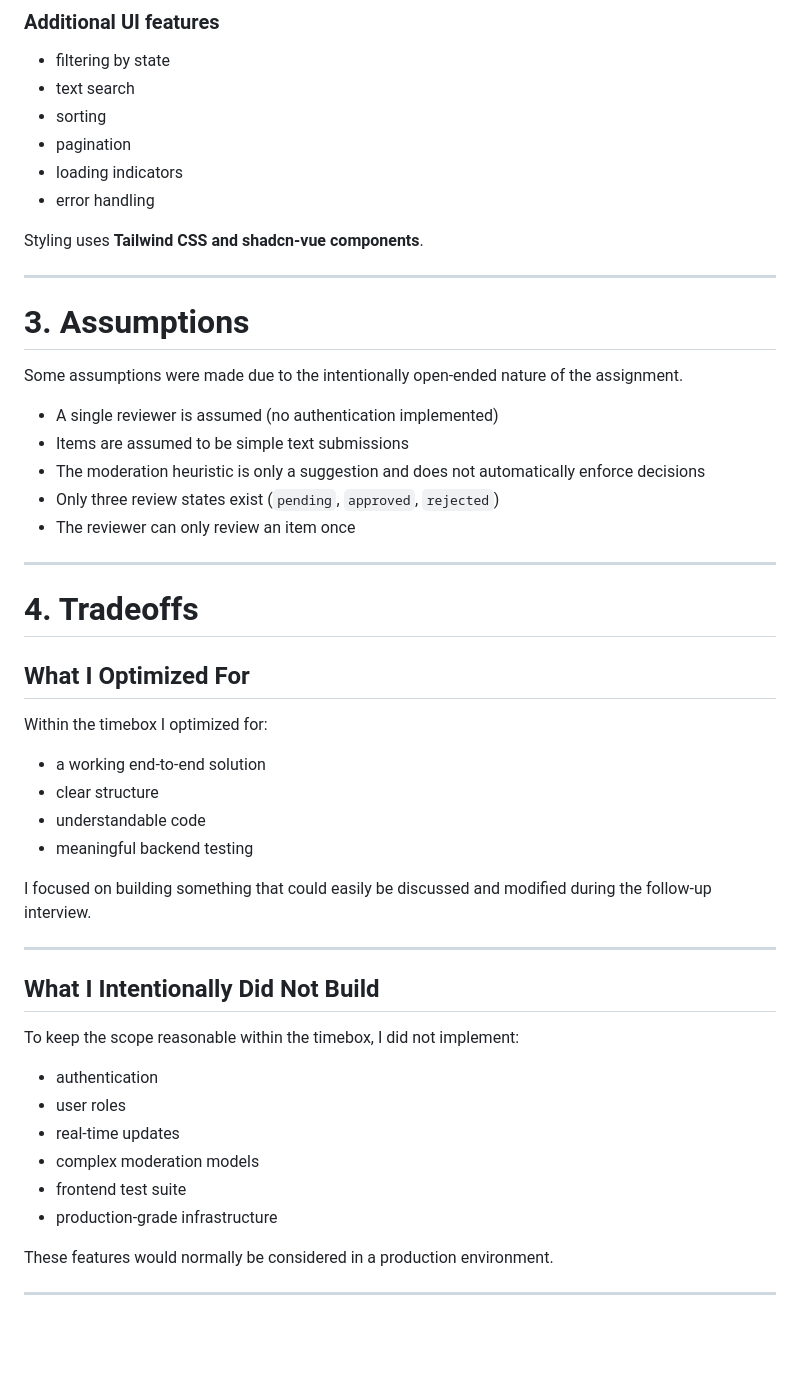
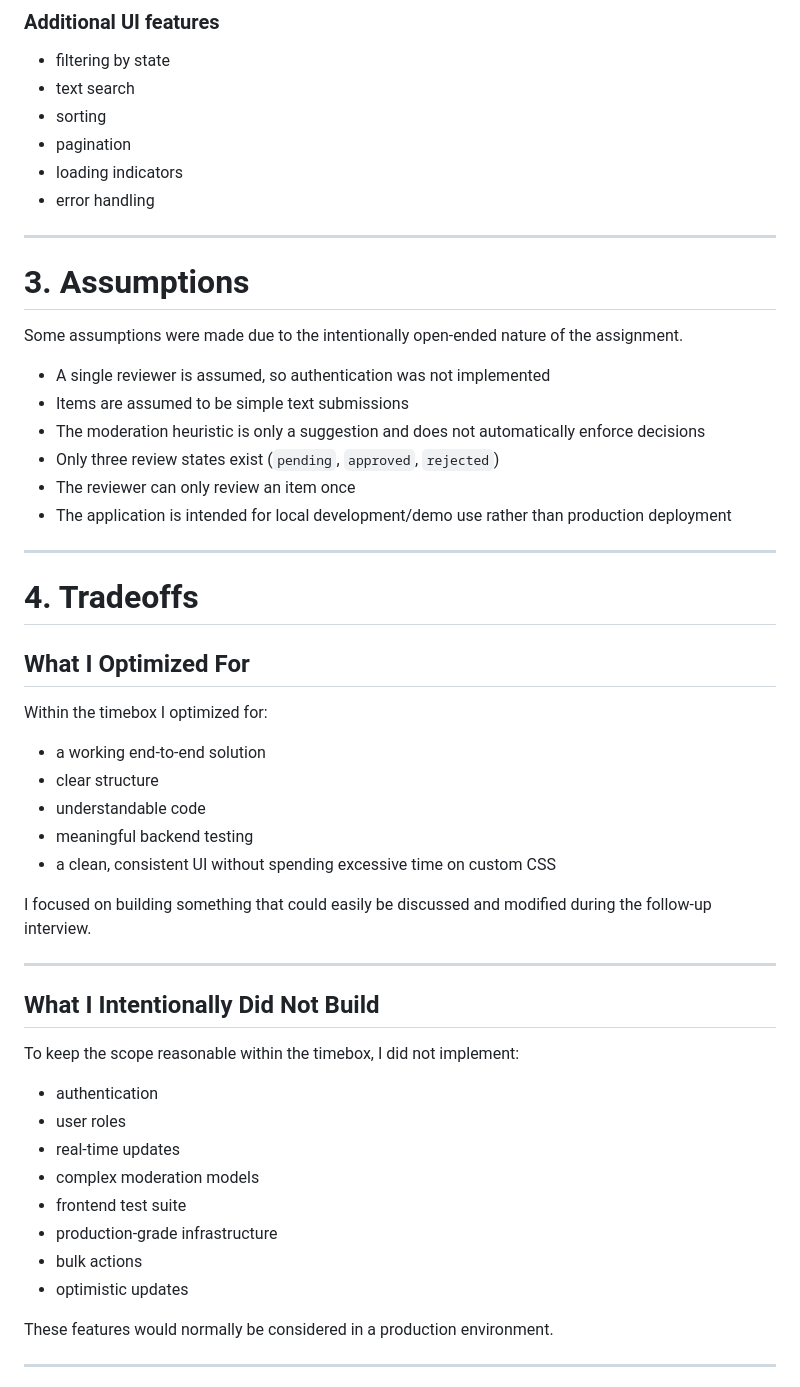
Before and after one commit to SapirOhava/review-queue, a Markdown page: readme.md, the part around one of its changes. Rendered like a GitHub page; blank space fills up the shorter version.

```diff
--- a/readme.md
+++ b/readme.md
@@ -268,19 +305,18 @@ Allows a reviewer to:
 - loading indicators
 - error handling
 
-Styling uses **Tailwind CSS and shadcn‑vue components**.
-
 ---
 
 # 3. Assumptions
 
-Some assumptions were made due to the intentionally open‑ended nature of the assignment.
+Some assumptions were made due to the intentionally open-ended nature of the assignment.
 
-- A single reviewer is assumed (no authentication implemented)
+- A single reviewer is assumed, so authentication was not implemented
 - Items are assumed to be simple text submissions
 - The moderation heuristic is only a suggestion and does not automatically enforce decisions
 - Only three review states exist (`pending`, `approved`, `rejected`)
 - The reviewer can only review an item once
+- The application is intended for local development/demo use rather than production deployment
 
 ---
 
@@ -290,12 +326,13 @@ Some assumptions were made due to the intentionally open‑ended nature of the a
 
 Within the timebox I optimized for:
 
-- a working end‑to‑end solution
+- a working end-to-end solution
 - clear structure
 - understandable code
 - meaningful backend testing
+- a clean, consistent UI without spending excessive time on custom CSS
 
-I focused on building something that could easily be discussed and modified during the follow‑up interview.
+I focused on building something that could easily be discussed and modified during the follow-up interview.
 
 ---
 
@@ -305,10 +342,12 @@ To keep the scope reasonable within the timebox, I did not implement:
 
 - authentication
 - user roles
-- real‑time updates
+- real-time updates
 - complex moderation models
 - frontend test suite
-- production‑grade infrastructure
+- production-grade infrastructure
+- bulk actions
+- optimistic updates
 
 These features would normally be considered in a production environment.
 
```
Also changed, not shown: other parts of readme.md (+66 -26 lines).
